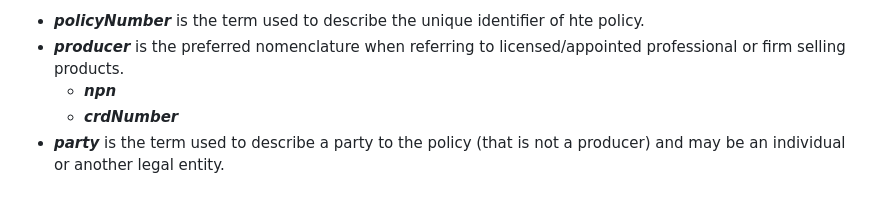
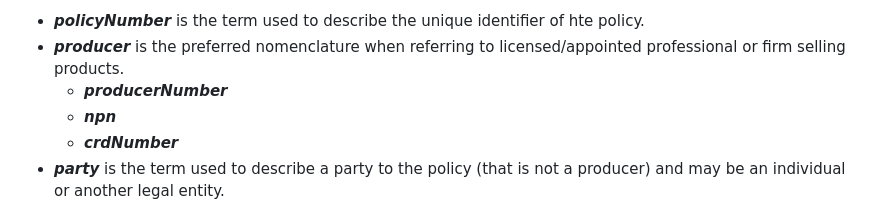
Before and after one commit to Insured-Retirement-Institute/Style-Guide, a Markdown page: README.md, the part around the change. Rendered like a GitHub page.

```diff
--- a/README.md
+++ b/README.md
@@ -19,6 +19,7 @@ Query String Parameters
 Data definitions
 - **_policyNumber_** is the term used to describe the unique identifier of hte policy.
 - **_producer_** is the preferred nomenclature when referring to licensed/appointed professional or firm selling products.
+  - **_producerNumber_**
   - **_npn_**
   - **_crdNumber_**
 - **_party_** is the term used to describe a party to the policy (that is not a producer) and may be an individual or another legal entity.
```
